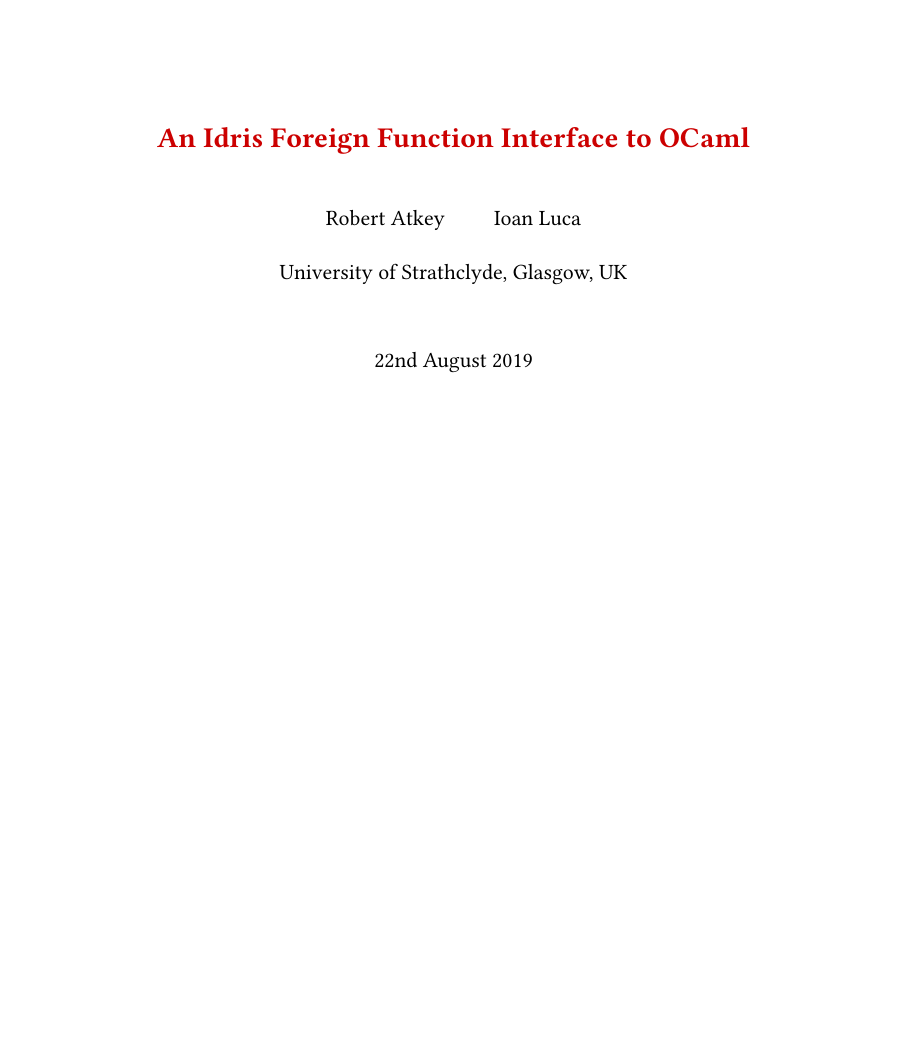
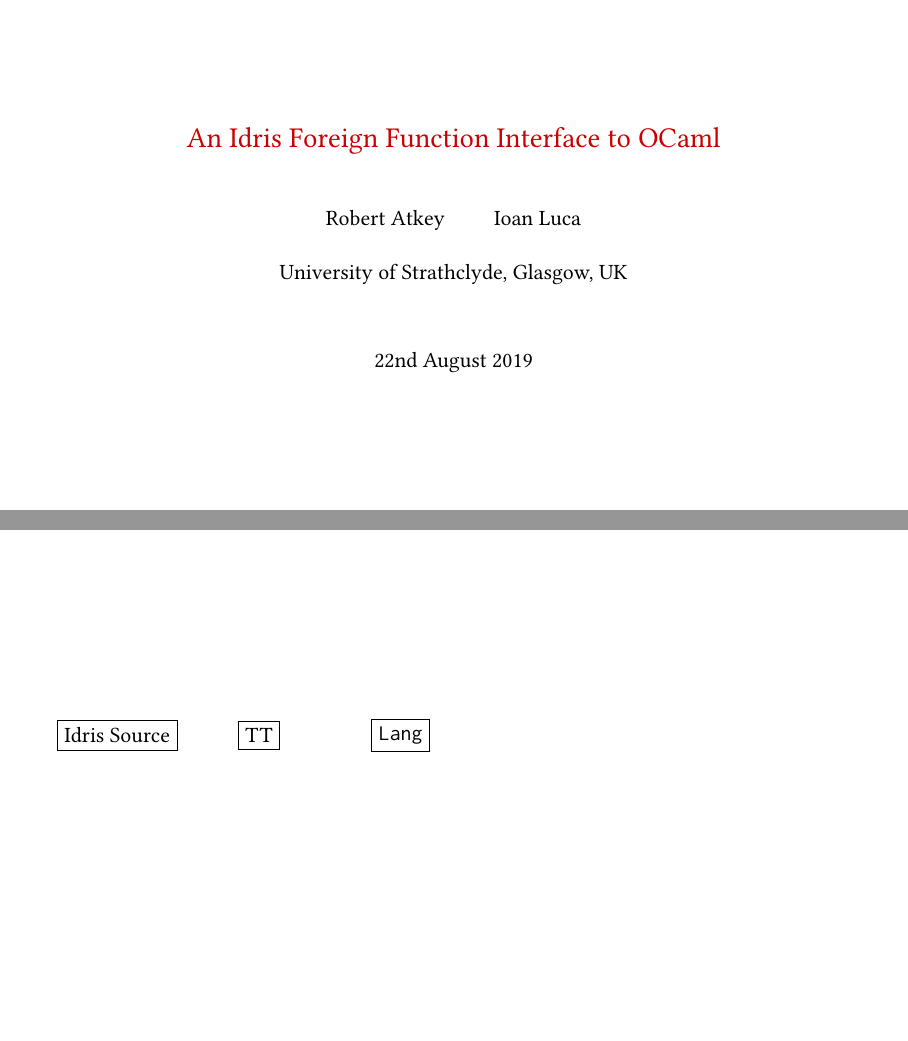
Before and after one commit to ioanluca/real-world-idris, LaTeX slides (abstract/slides.tex): page 1 of 12 before the commit and pages 1 and 12 of 20 after it, the two joined at a grey line, the shorter picture padded with empty space. Compiled offline with pdfLaTeX.

Commit message:
[ slides ]

```diff
--- a/abstract/slides.tex
+++ b/abstract/slides.tex
@@ -1,4 +1,28 @@
-\documentclass[serif,mathserif,aspectratio=169]{beamer}
+\documentclass[aspectratio=169]{beamer}
+
+% 2   : Introduction (Introduce Idris, The Problem)
+% 1.5 : Background (Malfunction, works on the defunctionalised IR, but gets speed ups)
+% 1.5 : Compilation of functions (compile functions -> functions to make FFI easier)
+% 1   : Compilation of constructors (compile nullary constructors -> integers to make FFI easier)
+% 1   : Compilation of laziness (compile laziness -> laziness to make FFI easier) [possible due to Stephen]
+% 1   : Compilation of floats (compile floats at all) [possible due to Stephen]
+% 0.5 : How Idris does FFIs [1] (Define an FFI value, get a special IO monad)
+% 2   : How Idris does FFIs [2] (Define OCaml types and mapping to Idris types as an Idris datatype)
+% 2.5 : Functions and IO : Idris represents IO a as `unit -> a`: need to wrap and unwrap
+% 2.5 : Modules: records
+% 4   : "Demo"
+% 1   : Conclude + Future work
+
+% Problems:
+% 0. Optional and labelled arguments don't translate directly
+% 1. Idris's erasure leaves dummy arguments -- especially a problem for passing HO functions (in modules)
+% 2. Wrapping and unwrapping IO is (potentially) slow
+% 3. Objects?
+
+% Future work:
+% 0. Generation of wrappers from .mli (use type providers?)
+% 1. Writing more wrappers and writing more programs
+% 2. Proper benchmarking
 
 \usepackage{mathpartir}
 \usepackage{stmaryrd}
@@ -102,60 +126,11 @@
       {\colorbox{red!50}{\color{black}$\displaystyle#2$}}}}
 %%%%%%%%%%%%%%%%%%%%%%%%%%%%%%%%%%%%%%%%%%%%%%%%%%%%%%%%%%%%%%%%%%%%%%%%%%%%%
 
-\usepackage{listings}
-\lstdefinelanguage[OpenCL]{C}[ANSI]{C}
-{morekeywords={__kernel,kernel,__local,local,__global,global,%
-__constant,constant,__private,private,%
-char2,char3,char4,char8,char16,%
-uchar2,uchar3,uchar4,uchar8,uchar16,%
-short2,short3,short4,short8,short16,%
-ushort2,ushort3,ushort4,ushort8,ushort16,%
-int2,int3,int4,int8,int16,%
-uint2,uint3,uint4,uint8,uint16,%
-long2,long3,long4,long8,long16,%
-ulong2,ulong3,ulong4,ulong8,ulong16,%
-float2,float3,float4,float8,float16,%
-image2d_t,image3d_t,sampler_t,event_t,%
-bool2,bool3,bool4,bool8,bool16,%
-half2,half3,half4,half8,half16,%
-quad,quad2,quad3,quad4,quad8,quad16,%
-complex,imaginary}
-}
-
-\lstdefinelanguage{Lift}
-{morekeywords={split,join,reduce,map,zip,mapSeq,mapLocal,mapGlb,mapWorkgroup,toLocal,toGlobal,toPrivate,iterate,reduceSeq,gather}%
-}
-
-\lstdefinelanguage[pseudo]{C}[ANSI]{C}
-{morekeywords={parfor}
-}
-
-\lstset{%
-frame=single,
-% framesep=13pt,
-% framexleftmargin=7pt,
-xleftmargin=20pt,
-% fillcolor=\color{gray!10},
-backgroundcolor = \color{gray!5},
-rulecolor=\color{black!75},
-numberstyle=\sffamily\color{black!75},
-numbers = left,
-% breaklines = true,
-% showspaces = false,
-basicstyle = \ttfamily\footnotesize,
-tabsize = 2,
-captionpos=b,
-language=[pseudo]C,
-}
-
-
-%\setmainfont{Linux Libertine O}
-%\setmonofont{Ubuntu Mono}
 
 \setbeamertemplate{navigation symbols}{}
 \usecolortheme[rgb={0.8,0,0}]{structure}
 \usefonttheme{serif}
-\usefonttheme{structurebold}
+%\usefonttheme{structurebold}
 \setbeamercolor{description item}{fg=black}
 
 \title{An Idris Foreign Function Interface to OCaml}
@@ -186,18 +161,27 @@
   TODO:
   \begin{itemize}
   \item Idris has pluggable backends (C, JavaScript, PHP, ...)
-  \item Sketch the pipeline (picture?)
-  \item OCaml is a sensible target
-  \item Dolan's malfunction backend is quite good
-  \item But it compiles code after defunctionalisation
-  \item We:
+  \item<2-> Sketch the pipeline (picture?)
+  \item<3-> OCaml is a sensible target
+  \item<4-> Dolan's malfunction backend is quite good
+  \item<5-> But it compiles code after defunctionalisation
+  \item<6-> We:
     \begin{itemize}
     \item Use OCaml's closures
     \item Compile nullary constructors to integers
     \end{itemize}
-  \item Challenges
-  \item Benchmark
+  \item<7-> Challenges
+  \item<8-> Benchmark
   \end{itemize}
+\end{frame}
+
+\begin{frame}
+  \begin{tikzpicture}
+    \path
+    ( 0,0) node [shape=rectangle,draw] {Idris Source}
+    ( 2.5,0) node [shape=rectangle,draw] {TT}
+    ( 5,0) node [shape=rectangle,draw] {\texttt{Lang}};
+  \end{tikzpicture}
 \end{frame}
 
 \titlecard{An FFI between Idris and OCaml}
```
